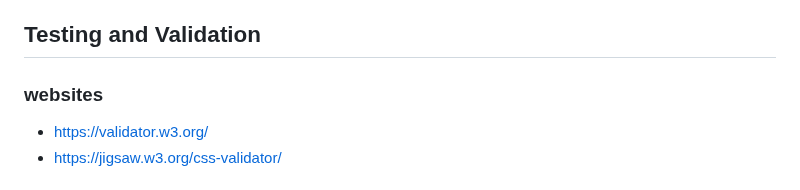
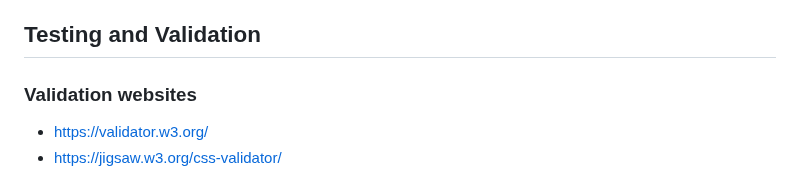
Before and after one commit to fabiowxavier/be-aware, a Markdown page: README.md, the part around the change. Rendered like a GitHub page.

Commit message:
double commit just to make sure

```diff
--- a/README.md
+++ b/README.md
@@ -111,7 +111,7 @@ Please not that some elements might not be used*
 
 
 ## Testing and Validation
-### websites
+### Validation websites
 - https://validator.w3.org/
 - https://jigsaw.w3.org/css-validator/
 
```
